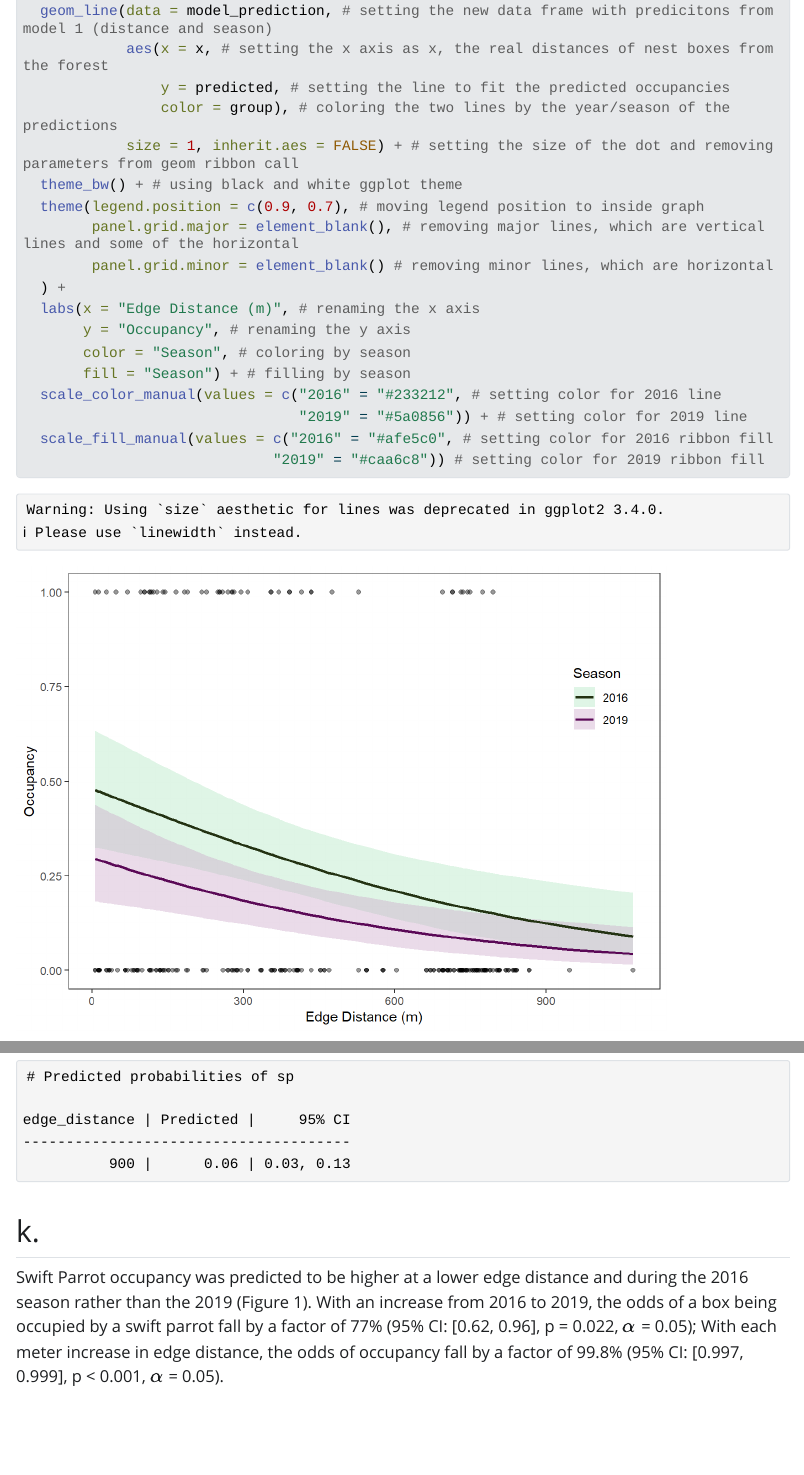
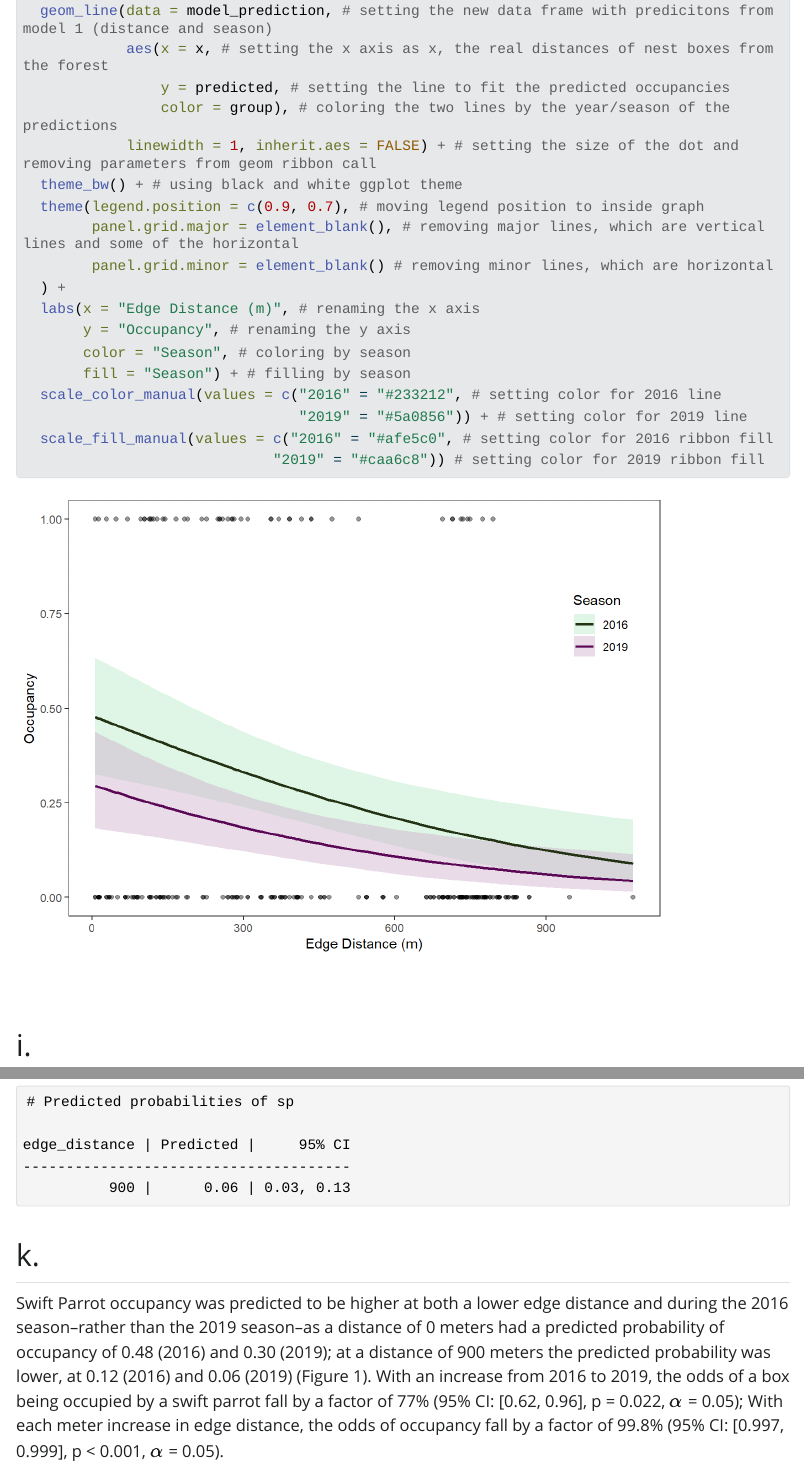
Before and after one commit to kai-s-suzuki/ENVS-193DS_spring-2025_final, a Quarto document (code/answers.qmd): the page in a window 1100 px wide, from 8950 px down, and a second part further down, joined at a grey line. The pictures show the output file code/answers.html that the author committed with the source, opened offline; Quarto's library style sheets are replaced by a plain one without menus; long lines of code are wrapped.

Commit message:
likely final changes to remove warning messages and add information to question 3k

```diff
--- a/code/answers.qmd
+++ b/code/answers.qmd
@@ -181,7 +181,7 @@ ggplot(nest_boxes_clean, # starting with the clean data frame
             aes(x = x, # setting the x axis as x, the real distances of nest boxes from the forest
                 y = predicted, # setting the line to fit the predicted occupancies
                 color = group), # coloring the two lines by the year/season of the predictions
-            size = 1, inherit.aes = FALSE) + # setting the size of the dot and removing parameters from geom ribbon call
+            linewidth = 1, inherit.aes = FALSE) + # setting the size of the dot and removing parameters from geom ribbon call
   theme_bw() + # using black and white ggplot theme
   theme(legend.position = c(0.9, 0.7), # moving legend position to inside graph
         panel.grid.major = element_blank(), # removing major lines, which are vertical lines and some of the horizontal
@@ -217,7 +217,7 @@ ggpredict(model1, terms = c("edge_distance [900]", "season[2019]")) # displaying
 
 ## k.
 
-Swift Parrot occupancy was predicted to be higher at a lower edge distance and during the 2016 season rather than the 2019 (Figure 1). With an increase from 2016 to 2019, the odds of a box being occupied by a swift parrot fall by a factor of 77% (95% CI: [0.62, 0.96], p = 0.022, $\alpha$ = 0.05); With each meter increase in edge distance, the odds of occupancy fall by a factor of 99.8% (95% CI: [0.997, 0.999], p < 0.001, $\alpha$ = 0.05).
+Swift Parrot occupancy was predicted to be higher at both a lower edge distance and during the 2016 season--rather than the 2019 season--as a distance of 0 meters had a predicted probability of occupancy of 0.48 (2016) and 0.30 (2019); at a distance of 900 meters the predicted probability was lower, at 0.12 (2016) and 0.06 (2019) (Figure 1). With an increase from 2016 to 2019, the odds of a box being occupied by a swift parrot fall by a factor of 77% (95% CI: [0.62, 0.96], p = 0.022, $\alpha$ = 0.05); With each meter increase in edge distance, the odds of occupancy fall by a factor of 99.8% (95% CI: [0.997, 0.999], p < 0.001, $\alpha$ = 0.05).
 
 There is an inverse relationship between edge distance and swift parrot occupancy, with a higher chance of occupancy at a lower edge distance. Swift parrot nest occupancy is higher at lower edge distances because the natural habitat of the parrot is in the forest. Parrots would use the boxes that are more convenient to them, which are generally those that are closer to the forest. The other species studied, such as the common starlings, also end up not nesting closer to the forest because they avoid living deep in the forest.
 
```
Also changed, not shown: code/answers.html.
